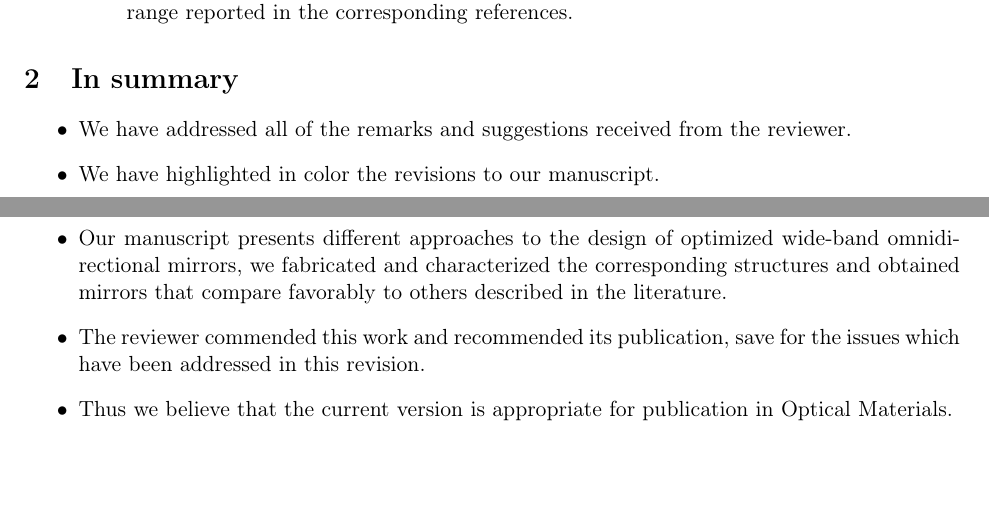
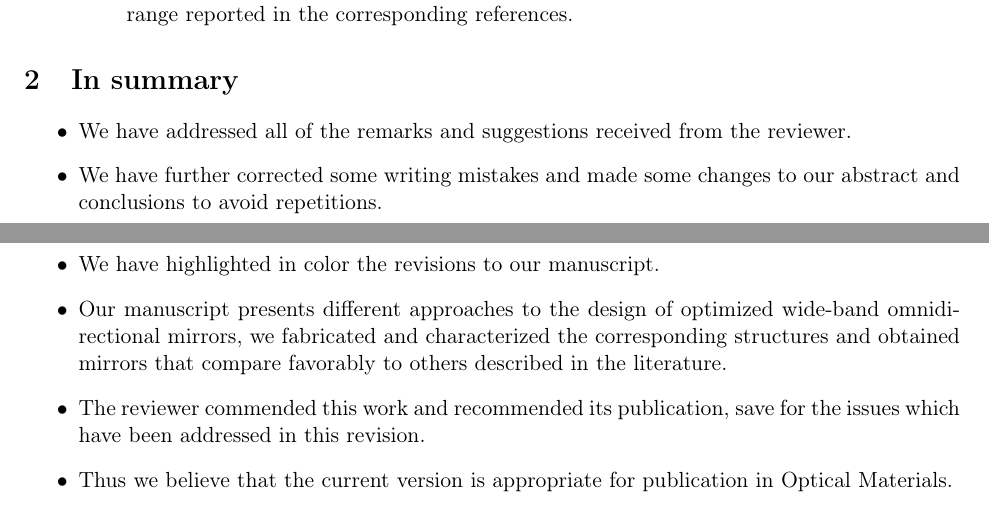
Before and after one commit to wlmb/PaperOptimizacion, a LaTeX document (reply.tex): two parts of pages 1 and 2 of 2, joined at a grey line, cut so that both start at the same text, the shorter picture padded with empty space. Compiled offline with pdfLaTeX; the source files are stored in an older character set and shown here as Unicode.

Commit message:
Add new changes to reply

```diff
--- a/reply.tex
+++ b/reply.tex
@@ -72,10 +72,12 @@ reported in the corresponding references.
 \end{itemize}
 \end{itemize}
 \section{In summary}
-\label{sec:org4a87b74}
+\label{sec:orge525881}
 \begin{itemize}
 \item We have addressed all of the remarks and suggestions received from
 the reviewer.
+\item We have further corrected some writing mistakes and made some
+changes to our abstract and conclusions to avoid repetitions.
 \item We have highlighted in color the revisions to our manuscript.
 \item Our manuscript presents different approaches to the design of
 optimized wide-band omnidirectional mirrors, we fabricated and
```
Also changed, not shown: reply.tex (4 more changed lines), 1 other file.
